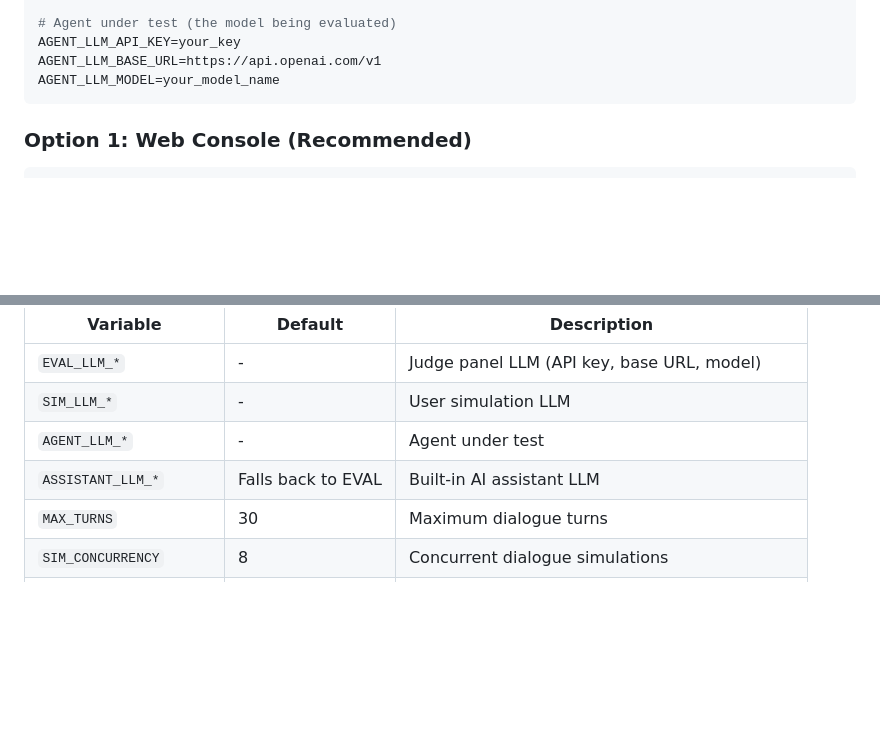
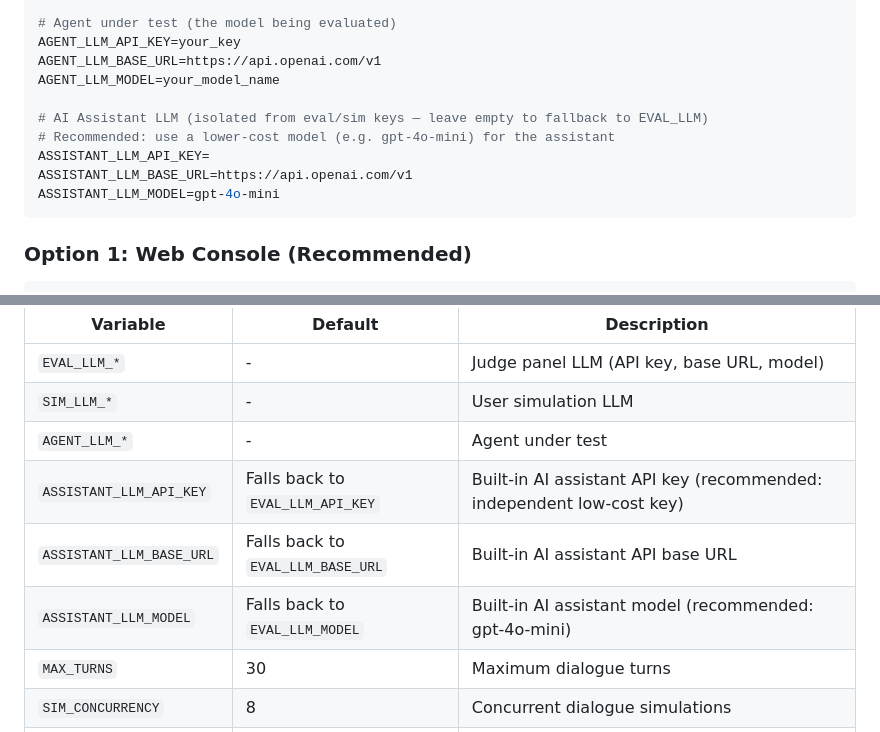
Before and after one commit to Guo-jixiang/agent-dialogue-eval, a Markdown page: README_EN.md, 2 parts joined by grey strips. Drawn GitHub-style; blank space fills up the shorter version.

Commit message:
docs: 补充 AI 助手 LLM 配置说明
在中英文 README 的配置示例和配置说明表中添加 ASSISTANT_LLM_* 相关内容，
说明其与 eval/sim key 隔离的设计及回退机制。

````diff
--- a/README_EN.md
+++ b/README_EN.md
@@ -108,6 +108,12 @@ SIM_LLM_MODEL=gpt-4o-mini
 AGENT_LLM_API_KEY=your_key
 AGENT_LLM_BASE_URL=https://api.openai.com/v1
 AGENT_LLM_MODEL=your_model_name
+
+# AI Assistant LLM (isolated from eval/sim keys — leave empty to fallback to EVAL_LLM)
+# Recommended: use a lower-cost model (e.g. gpt-4o-mini) for the assistant
+ASSISTANT_LLM_API_KEY=
+ASSISTANT_LLM_BASE_URL=https://api.openai.com/v1
+ASSISTANT_LLM_MODEL=gpt-4o-mini
 ```
 
 ### Option 1: Web Console (Recommended)
@@ -240,7 +246,9 @@ All configuration is via environment variables (`.env` file):
 | `EVAL_LLM_*` | - | Judge panel LLM (API key, base URL, model) |
 | `SIM_LLM_*` | - | User simulation LLM |
 | `AGENT_LLM_*` | - | Agent under test |
-| `ASSISTANT_LLM_*` | Falls back to EVAL | Built-in AI assistant LLM |
+| `ASSISTANT_LLM_API_KEY` | Falls back to `EVAL_LLM_API_KEY` | Built-in AI assistant API key (recommended: independent low-cost key) |
+| `ASSISTANT_LLM_BASE_URL` | Falls back to `EVAL_LLM_BASE_URL` | Built-in AI assistant API base URL |
+| `ASSISTANT_LLM_MODEL` | Falls back to `EVAL_LLM_MODEL` | Built-in AI assistant model (recommended: gpt-4o-mini) |
 | `MAX_TURNS` | 30 | Maximum dialogue turns |
 | `SIM_CONCURRENCY` | 8 | Concurrent dialogue simulations |
 | `EVAL_CONCURRENCY` | 8 | Concurrent evaluations |
````
Also changed, not shown: README.md (+9 -1 lines).
